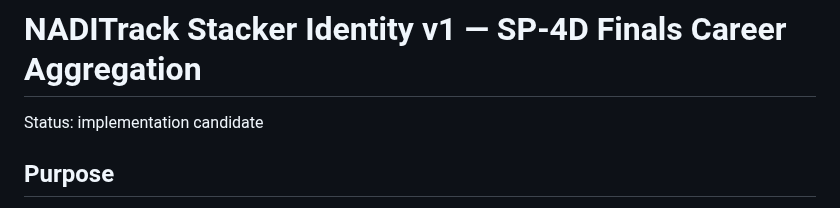
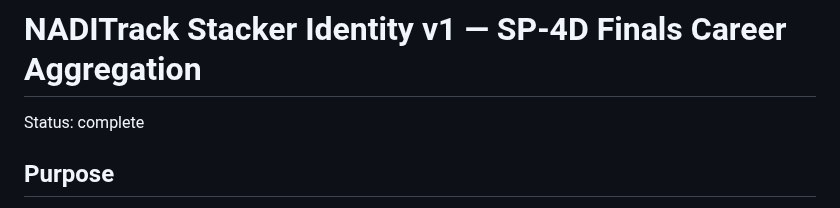
Before and after one commit to casseylim/StackMeet, a Markdown page: docs/architecture/STACKER_IDENTITY_SP4D.md, the part around the change. Drawn GitHub-style.

Commit message:
docs: mark SP-4D complete

```diff
--- a/docs/architecture/STACKER_IDENTITY_SP4D.md
+++ b/docs/architecture/STACKER_IDENTITY_SP4D.md
@@ -1,6 +1,6 @@
 # NADITrack Stacker Identity v1 — SP-4D Finals Career Aggregation
 
-Status: implementation candidate
+Status: complete
 
 ## Purpose
 
```
